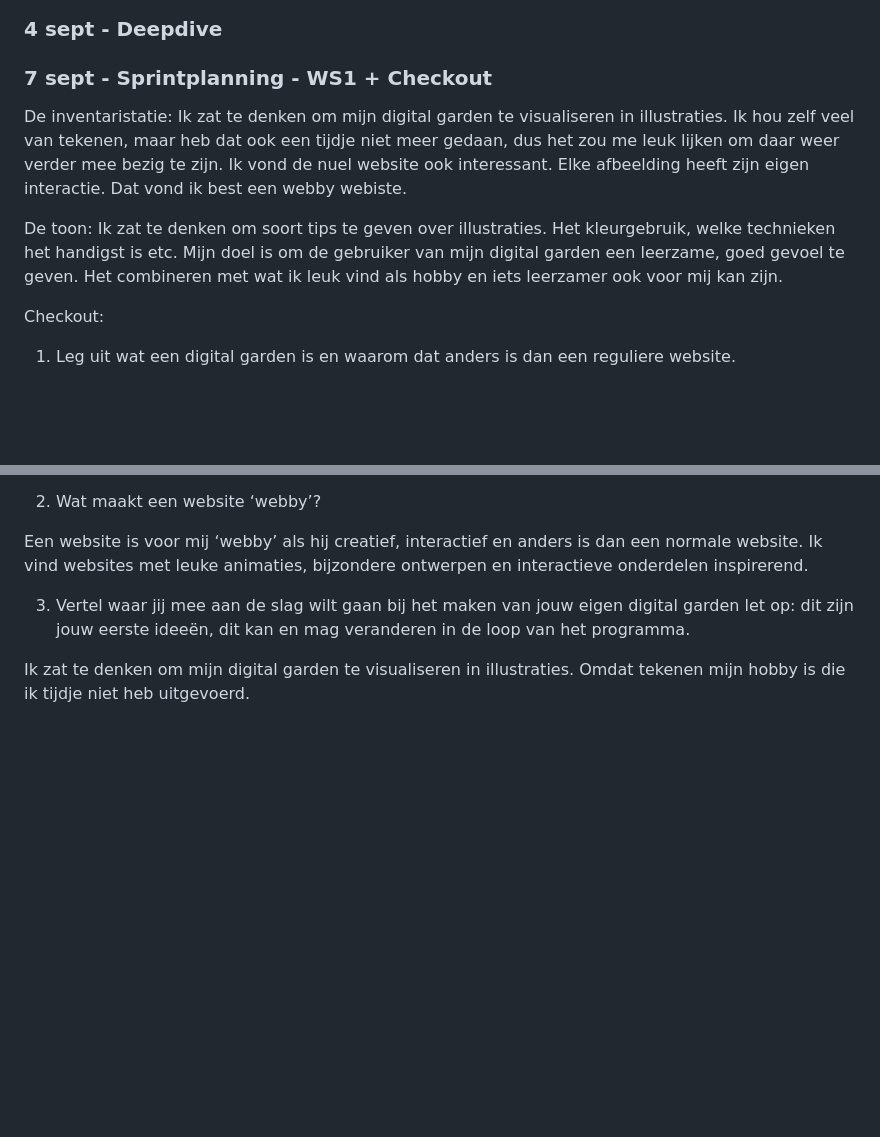
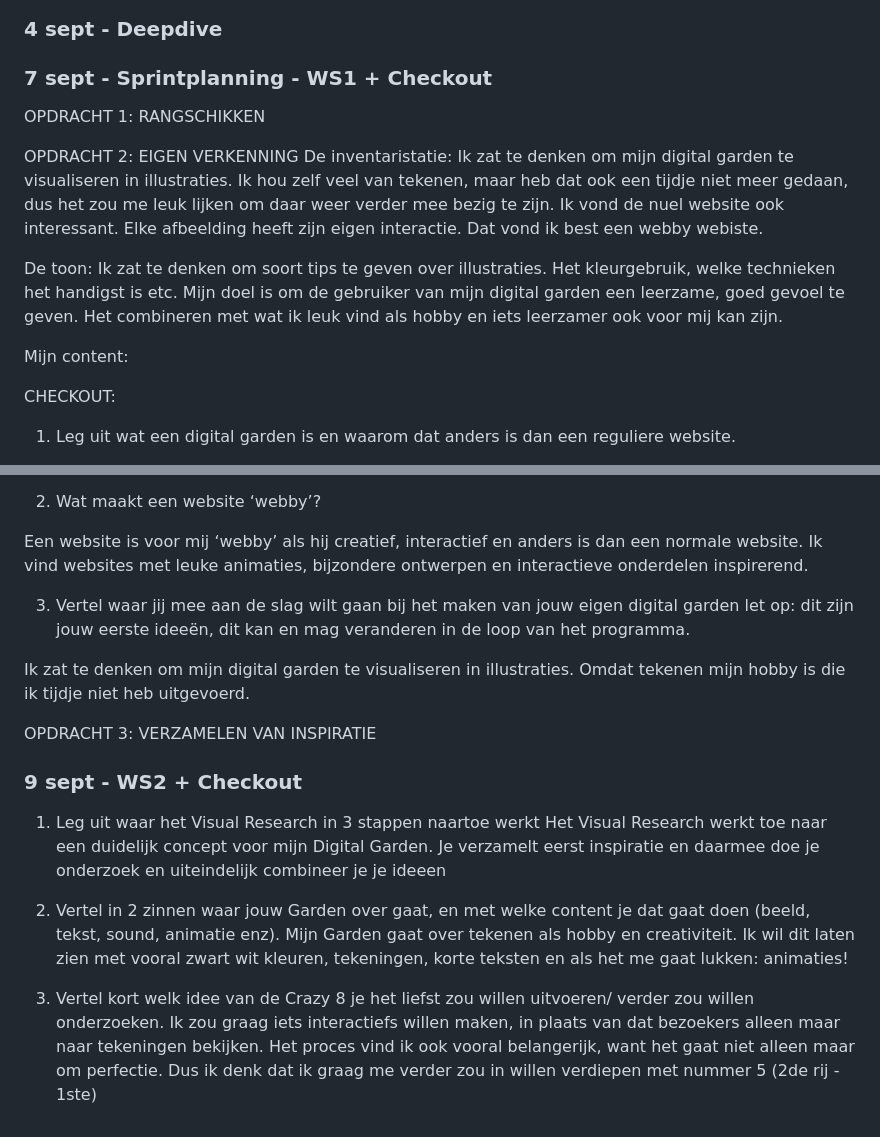
Before and after one commit to Alara120/My_World, a Markdown page: README.md, 2 parts joined by grey strips. Drawn GitHub-style; blank space fills up the shorter version.

Commit message:
learning log update, image toegevoegd

```diff
--- a/README.md
+++ b/README.md
@@ -30,12 +30,17 @@ In images ---> MMD folder.png zie je het eindresultaat gemaakt in Figma
 
 ### 7 sept - Sprintplanning - WS1 + Checkout
 
+OPDRACHT 1: RANGSCHIKKEN
+
+OPDRACHT 2: EIGEN VERKENNING
 De inventaristatie: Ik zat te denken om mijn digital garden te visualiseren in illustraties. Ik hou zelf veel van tekenen, maar heb dat ook een tijdje niet meer gedaan, dus het zou me leuk lijken om daar weer verder mee bezig te zijn. Ik vond de nuel website ook interessant. Elke afbeelding heeft zijn eigen interactie. Dat vond ik best een webby webiste.
 
 De toon: Ik zat te denken om soort tips te geven over illustraties. Het kleurgebruik, welke technieken het handigst is etc.
 Mijn doel is om de gebruiker van mijn digital garden een leerzame, goed gevoel te geven. Het combineren met wat ik leuk vind als hobby en iets leerzamer ook voor mij kan zijn.
 
-Checkout:
+Mijn content:
+
+CHECKOUT:
 
 1. Leg uit wat een digital garden is en waarom dat anders is dan een reguliere website.
 
@@ -48,3 +53,16 @@ Een website is voor mij ‘webby’ als hij creatief, interactief en anders is d
 3. Vertel waar jij mee aan de slag wilt gaan bij het maken van jouw eigen digital garden let op: dit zijn jouw eerste ideeën, dit kan en mag veranderen in de loop van het programma.
 
 Ik zat te denken om mijn digital garden te visualiseren in illustraties. Omdat tekenen mijn hobby is die ik tijdje niet heb uitgevoerd.
+
+OPDRACHT 3: VERZAMELEN VAN INSPIRATIE
+
+### 9 sept - WS2 + Checkout
+
+1. Leg uit waar het Visual Research in 3 stappen naartoe werkt
+   Het Visual Research werkt toe naar een duidelijk concept voor mijn Digital Garden. Je verzamelt eerst inspiratie en daarmee doe je onderzoek en uiteindelijk combineer je je ideeen
+
+2. Vertel in 2 zinnen waar jouw Garden over gaat, en met welke content je dat gaat doen (beeld, tekst, sound, animatie enz).
+   Mijn Garden gaat over tekenen als hobby en creativiteit. Ik wil dit laten zien met vooral zwart wit kleuren, tekeningen, korte teksten en als het me gaat lukken: animaties!
+
+3. Vertel kort welk idee van de Crazy 8 je het liefst zou willen uitvoeren/ verder zou willen onderzoeken.
+   Ik zou graag iets interactiefs willen maken, in plaats van dat bezoekers alleen maar naar tekeningen bekijken. Het proces vind ik ook vooral belangerijk, want het gaat niet alleen maar om perfectie. Dus ik denk dat ik graag me verder zou in willen verdiepen met nummer 5 (2de rij - 1ste)
```
Also changed, not shown: Images/Crazy8.png (added), Images/Jouw visuele research.png (added), Images/Stap 3.png (added), 7 other files.
